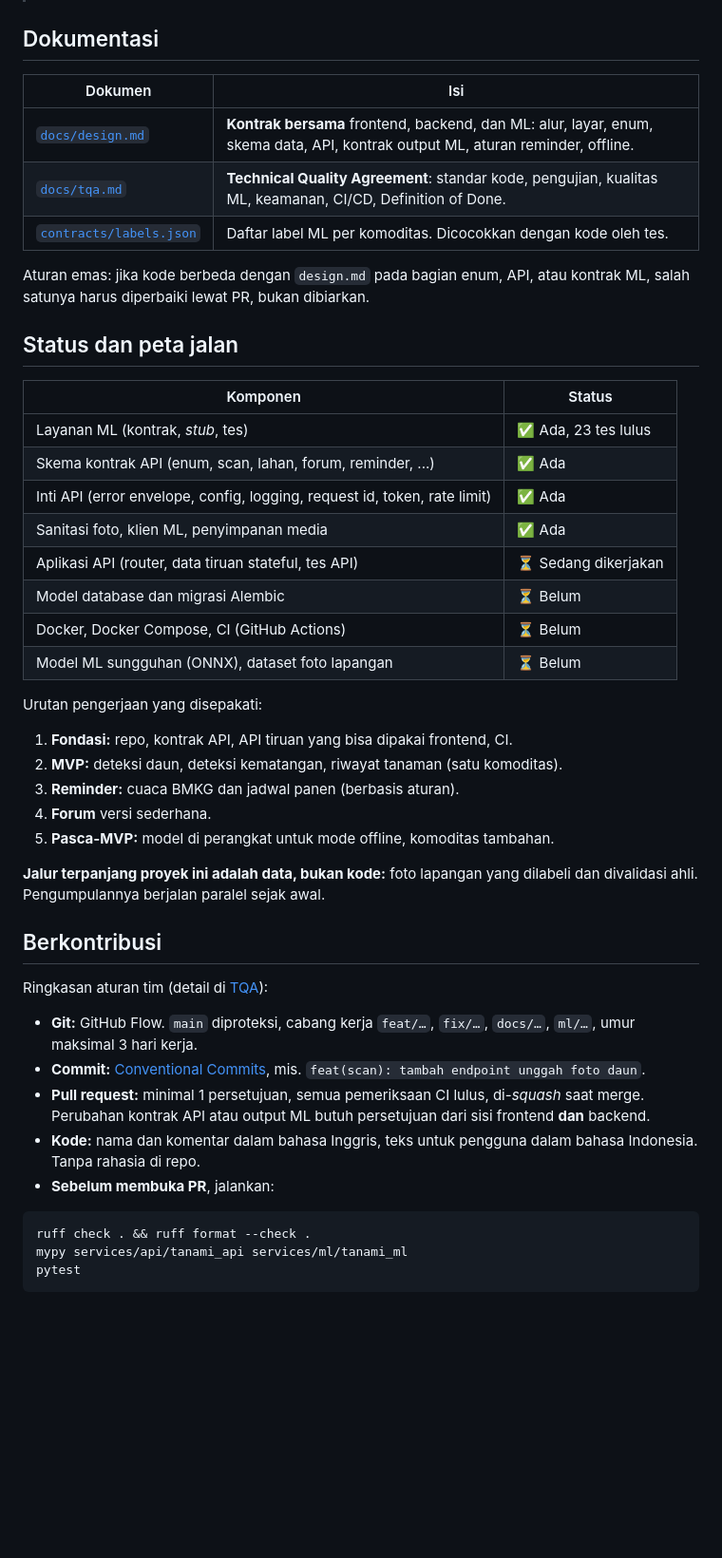
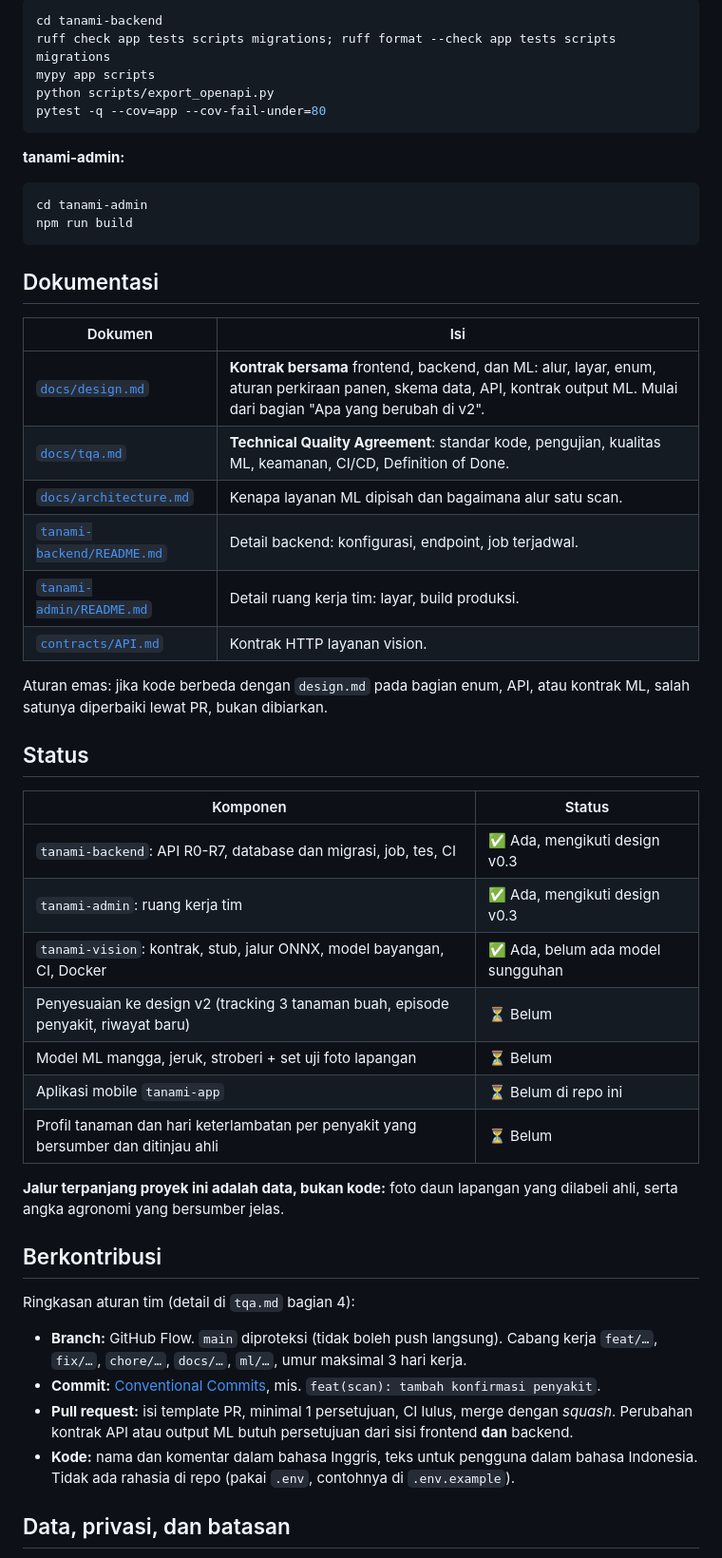
Before and after one commit to Hruto/Tanami, a Markdown page: README.md, the part around one of its changes. Shown at 95% size. Rendered like a GitHub page; blank space fills up the shorter version.

````diff
--- a/README.md
+++ b/README.md
@@ -150,50 +133,53 @@ Konfigurasi memakai variabel lingkungan. Layanan ML memakai awalan `ML_` (mis. `
+```powershell
+cd tanami-backend
+ruff check app tests scripts migrations; ruff format --check app tests scripts migrations
+mypy app scripts
+python scripts/export_openapi.py
+pytest -q --cov=app --cov-fail-under=80
+```
+
+**tanami-admin:**
+
+```powershell
+cd tanami-admin
+npm run build
+```
 
 ## Dokumentasi
 
 | Dokumen | Isi |
 |---|---|
-| [`docs/design.md`](docs/design.md) | **Kontrak bersama** frontend, backend, dan ML: alur, layar, enum, skema data, API, kontrak output ML, aturan reminder, offline. |
+| [`docs/design.md`](docs/design.md) | **Kontrak bersama** frontend, backend, dan ML: alur, layar, enum, aturan perkiraan panen, skema data, API, kontrak output ML. Mulai dari bagian "Apa yang berubah di v2". |
 | [`docs/tqa.md`](docs/tqa.md) | **Technical Quality Agreement**: standar kode, pengujian, kualitas ML, keamanan, CI/CD, Definition of Done. |
-| [`contracts/labels.json`](contracts/labels.json) | Daftar label ML per komoditas. Dicocokkan dengan kode oleh tes. |
+| [`docs/architecture.md`](docs/architecture.md) | Kenapa layanan ML dipisah dan bagaimana alur satu scan. |
+| [`tanami-backend/README.md`](tanami-backend/README.md) | Detail backend: konfigurasi, endpoint, job terjadwal. |
+| [`tanami-admin/README.md`](tanami-admin/README.md) | Detail ruang kerja tim: layar, build produksi. |
+| [`contracts/API.md`](contracts/API.md) | Kontrak HTTP layanan vision. |
 
-Aturan emas: jika kode berbeda dengan `design.md` pada bagian enum, API, atau kontrak ML, salah satunya harus diperbaiki lewat PR, bukan dibiarkan.
+Aturan emas: jika kode berbeda dengan `design.md` pada bagian enum, API, atau kontrak ML, salah satunya diperbaiki lewat PR, bukan dibiarkan.
 
-## Status dan peta jalan
+## Status
 
 | Komponen | Status |
 |---|---|
-| Layanan ML (kontrak, *stub*, tes) | ✅ Ada, 23 tes lulus |
-| Skema kontrak API (enum, scan, lahan, forum, reminder, ...) | ✅ Ada |
-| Inti API (error envelope, config, logging, request id, token, rate limit) | ✅ Ada |
-| Sanitasi foto, klien ML, penyimpanan media | ✅ Ada |
-| Aplikasi API (router, data tiruan stateful, tes API) | ⏳ Sedang dikerjakan |
-| Model database dan migrasi Alembic | ⏳ Belum |
-| Docker, Docker Compose, CI (GitHub Actions) | ⏳ Belum |
-| Model ML sungguhan (ONNX), dataset foto lapangan | ⏳ Belum |
+| `tanami-backend`: API R0-R7, database dan migrasi, job, tes, CI | ✅ Ada, mengikuti design v0.3 |
+| `tanami-admin`: ruang kerja tim | ✅ Ada, mengikuti design v0.3 |
+| `tanami-vision`: kontrak, stub, jalur ONNX, model bayangan, CI, Docker | ✅ Ada, belum ada model sungguhan |
+| Penyesuaian ke design v2 (tracking 3 tanaman buah, episode penyakit, riwayat baru) | ⏳ Belum |
+| Model ML mangga, jeruk, stroberi + set uji foto lapangan | ⏳ Belum |
+| Aplikasi mobile `tanami-app` | ⏳ Belum di repo ini |
+| Profil tanaman dan hari keterlambatan per penyakit yang bersumber dan ditinjau ahli | ⏳ Belum |
 
-Urutan pengerjaan yang disepakati:
-
-1. **Fondasi:** repo, kontrak API, API tiruan yang bisa dipakai frontend, CI.
-2. **MVP:** deteksi daun, deteksi kematangan, riwayat tanaman (satu komoditas).
-3. **Reminder:** cuaca BMKG dan jadwal panen (berbasis aturan).
-4. **Forum** versi sederhana.
-5. **Pasca-MVP:** model di perangkat untuk mode offline, komoditas tambahan.
-
-**Jalur terpanjang proyek ini adalah data, bukan kode:** foto lapangan yang dilabeli dan divalidasi ahli. Pengumpulannya berjalan paralel sejak awal.
+**Jalur terpanjang proyek ini adalah data, bukan kode:** foto daun lapangan yang dilabeli ahli, serta angka agronomi yang bersumber jelas.
 
 ## Berkontribusi
 
-Ringkasan aturan tim (detail di [TQA](docs/tqa.md)):
+Ringkasan aturan tim (detail di `tqa.md` bagian 4):
 
-- **Git:** GitHub Flow. `main` diproteksi, cabang kerja `feat/…`, `fix/…`, `docs/…`, `ml/…`, umur maksimal 3 hari kerja.
-- **Commit:** [Conventional Commits](https://www.conventionalcommits.org/), mis. `feat(scan): tambah endpoint unggah foto daun`.
-- **Pull request:** minimal 1 persetujuan, semua pemeriksaan CI lulus, di-*squash* saat merge. Perubahan kontrak API atau output ML butuh persetujuan dari sisi frontend **dan** backend.
-- **Kode:** nama dan komentar dalam bahasa Inggris, teks untuk pengguna dalam bahasa Indonesia. Tanpa rahasia di repo.
-- **Sebelum membuka PR**, jalankan:
+- **Branch:** GitHub Flow. `main` diproteksi (tidak boleh push langsung). Cabang kerja `feat/…`, `fix/…`, `chore/…`, `docs/…`, `ml/…`, umur maksimal 3 hari kerja.
+- **Commit:** [Conventional Commits](https://www.conventionalcommits.org/), mis. `feat(scan): tambah konfirmasi penyakit`.
+- **Pull request:** isi template PR, minimal 1 persetujuan, CI lulus, merge dengan *squash*. Perubahan kontrak API atau output ML butuh persetujuan dari sisi frontend **dan** backend.
+- **Kode:** nama dan komentar dalam bahasa Inggris, teks untuk pengguna dalam bahasa Indonesia. Tidak ada rahasia di repo (pakai `.env`, contohnya di `.env.example`).
 
-```bash
-ruff check . && ruff format --check .
-mypy services/api/tanami_api services/ml/tanami_ml
-pytest
-```
+## Data, privasi, dan batasan
 
````
Also changed, not shown: other parts of README.md (+93 -120 lines).
